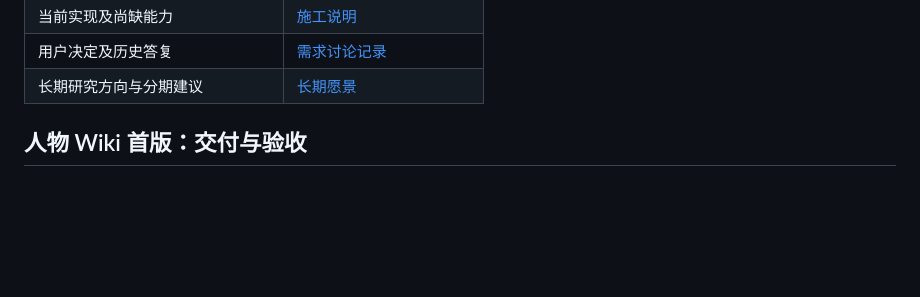
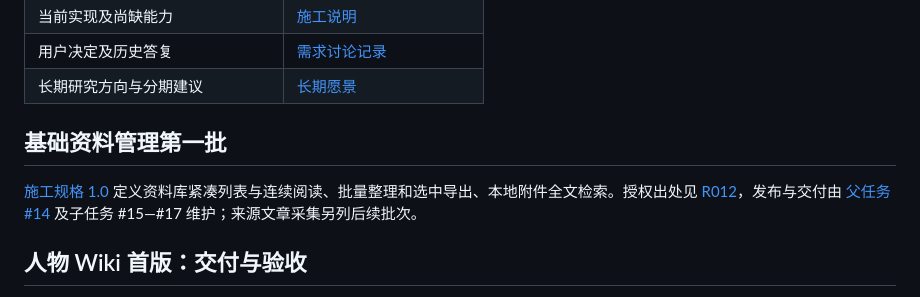
Before and after one commit to normaltank/DataBase, a Markdown page: docs/README.md, the part around one of its changes. Rendered like a GitHub page; blank space fills up the shorter version.

```diff
--- a/docs/README.md
+++ b/docs/README.md
@@ -16,6 +16,10 @@
 | 当前实现及尚缺能力 | [施工说明](施工说明.md) |
 | 用户决定及历史答复 | [需求讨论记录](需求讨论记录.md) |
 | 长期研究方向与分期建议 | [长期愿景](长期研究愿景与演进路线.md) |
+
+## 基础资料管理第一批
+
+[施工规格 1.0](specs/基础资料管理第一批.md) 定义资料库紧凑列表与连续阅读、批量整理和选中导出、本地附件全文检索。授权出处见 [R012](需求讨论记录.md#r012基础资料管理第一批开工)，发布与交付由 [父任务 #14](https://github.com/normaltank/DataBase/issues/14) 及子任务 #15—#17 维护；来源文章采集另列后续批次。
 
 ## 人物 Wiki 首版：交付与验收
 
```
Also changed, not shown: other parts of docs/README.md (+1 -1 lines), docs/specs/基础资料管理第一批.md (+1 -1 lines), docs/需求讨论记录.md (+8 -0 lines).
